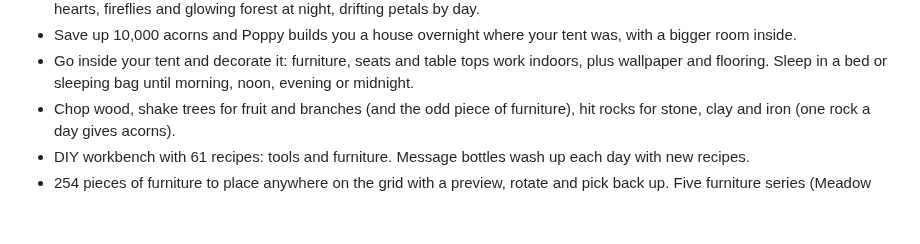
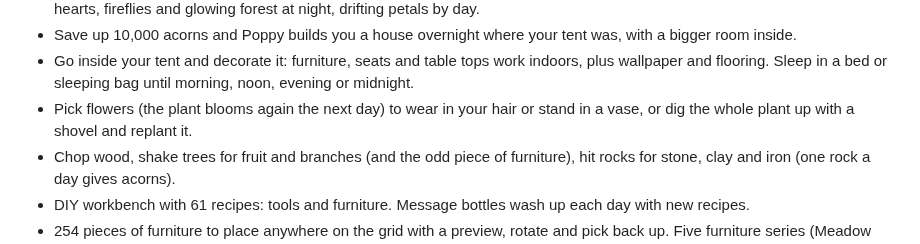
Before and after one commit to kristiangl/CosyIsland, a Markdown page: README.md, the part around the change. Drawn GitHub-style; blank space fills up the shorter version.

```diff
--- a/README.md
+++ b/README.md
@@ -80,6 +80,8 @@ On-screen hints follow whatever you last touched, keyboard or controller.
 - Go inside your tent and decorate it: furniture, seats and table tops work indoors,
   plus wallpaper and flooring. Sleep in a bed or sleeping bag until morning, noon,
   evening or midnight.
+- Pick flowers (the plant blooms again the next day) to wear in your hair or stand in
+  a vase, or dig the whole plant up with a shovel and replant it.
 - Chop wood, shake trees for fruit and branches (and the odd piece of furniture), hit
   rocks for stone, clay and iron (one rock a day gives acorns).
 - DIY workbench with 61 recipes: tools and furniture. Message bottles wash up each day
```
Also changed, not shown: docs/DESIGN.md (+2 -0 lines), docs/screenshots/flowers.png (added), 10 other files.
